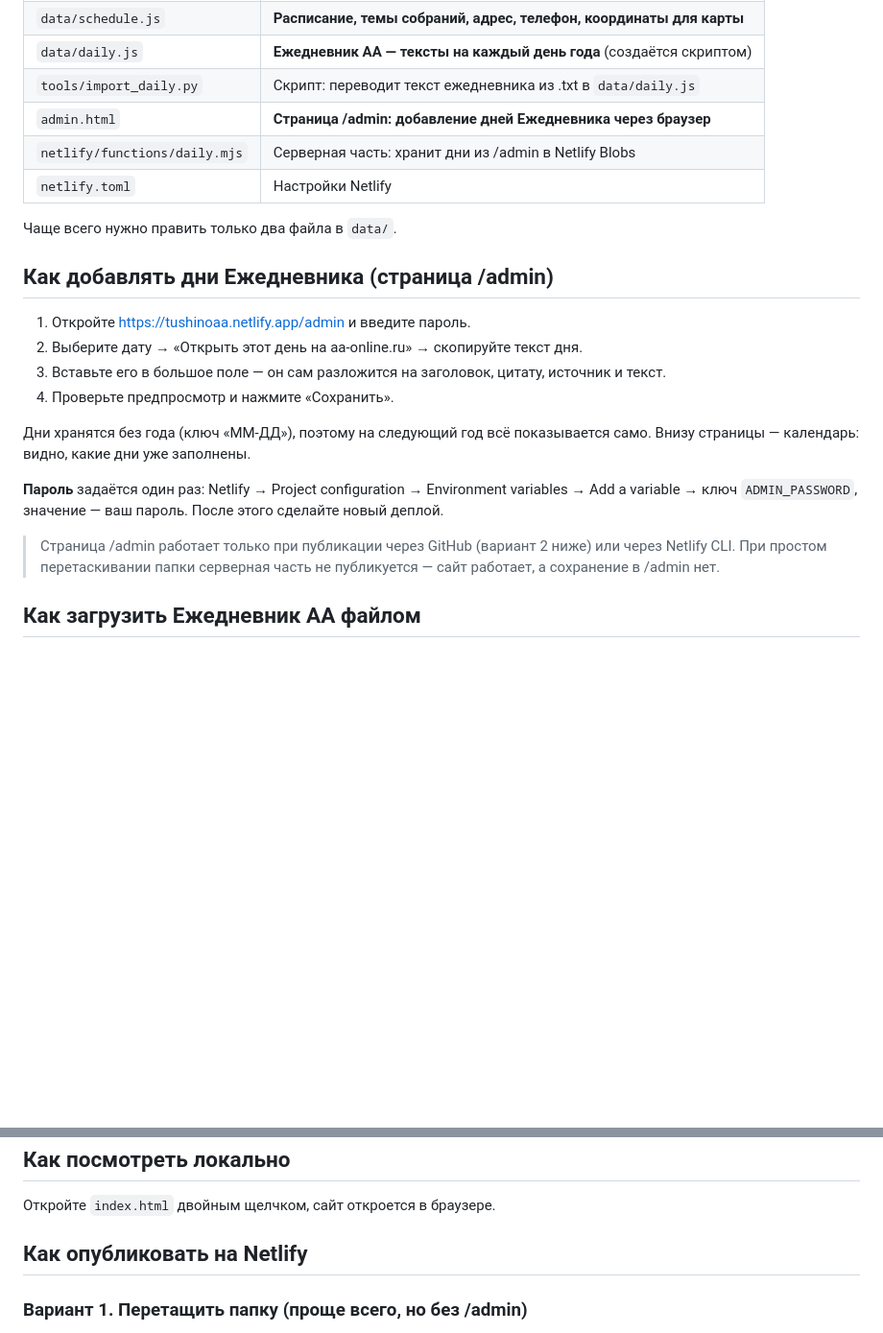
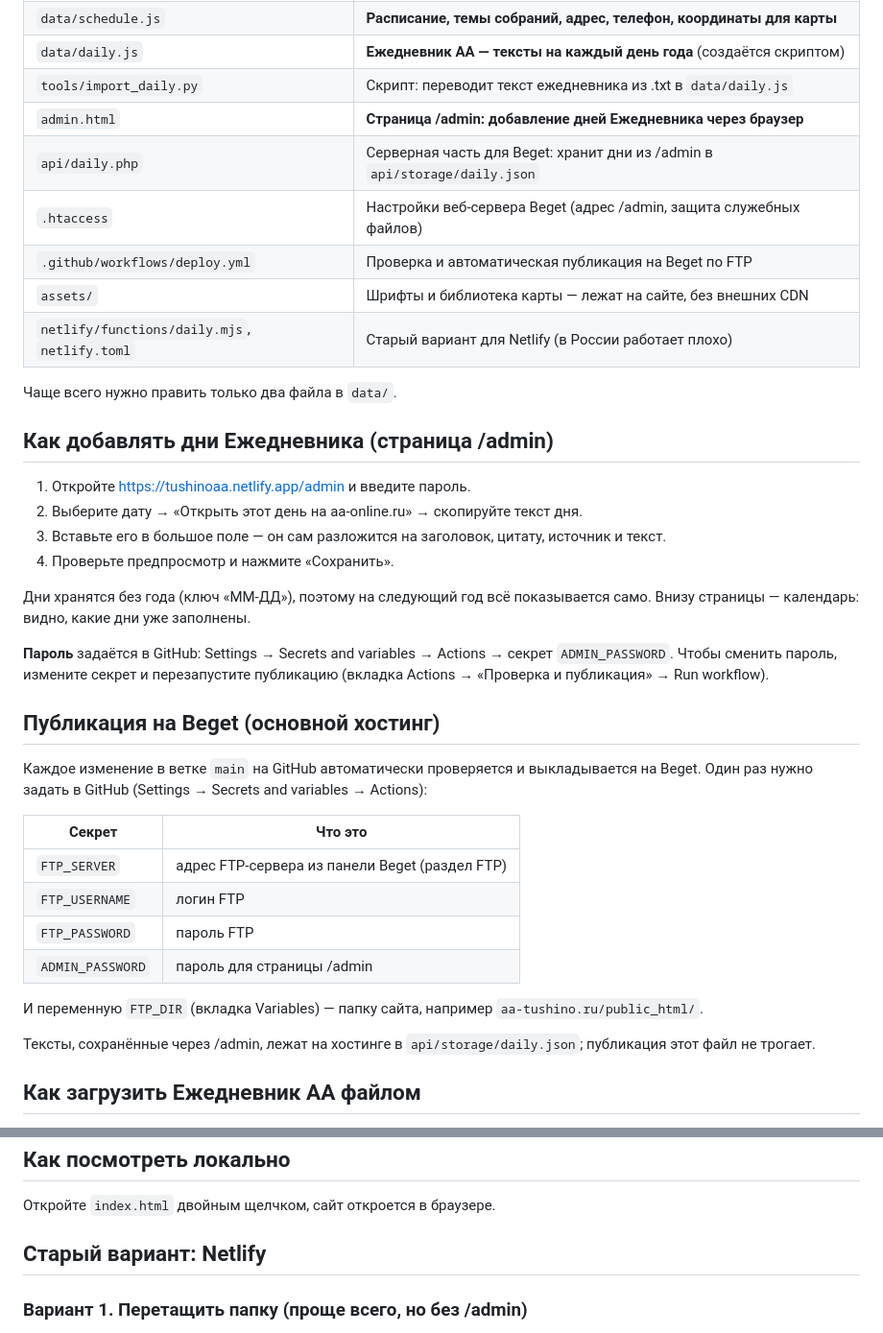
Before and after one commit to v-molchanov91/tushinoaa, a Markdown page: README.md, 2 parts joined by grey strips. Shown at 96% size. Rendered like a GitHub page; blank space fills up the shorter version.

Commit message:
README: публикация на Beget
Co-Authored-By: Claude Opus 5.5 <noreply@anthropic.com>

```diff
--- a/README.md
+++ b/README.md
@@ -13,8 +13,11 @@
 | `data/daily.js` | **Ежедневник АА — тексты на каждый день года** (создаётся скриптом) |
 | `tools/import_daily.py` | Скрипт: переводит текст ежедневника из .txt в `data/daily.js` |
 | `admin.html` | **Страница /admin: добавление дней Ежедневника через браузер** |
-| `netlify/functions/daily.mjs` | Серверная часть: хранит дни из /admin в Netlify Blobs |
-| `netlify.toml` | Настройки Netlify |
+| `api/daily.php` | Серверная часть для Beget: хранит дни из /admin в `api/storage/daily.json` |
+| `.htaccess` | Настройки веб-сервера Beget (адрес /admin, защита служебных файлов) |
+| `.github/workflows/deploy.yml` | Проверка и автоматическая публикация на Beget по FTP |
+| `assets/` | Шрифты и библиотека карты — лежат на сайте, без внешних CDN |
+| `netlify/functions/daily.mjs`, `netlify.toml` | Старый вариант для Netlify (в России работает плохо) |
 
 Чаще всего нужно править только два файла в `data/`.
 
@@ -28,12 +31,26 @@
 Дни хранятся без года (ключ «ММ-ДД»), поэтому на следующий год всё показывается само.
 Внизу страницы — календарь: видно, какие дни уже заполнены.
 
-**Пароль** задаётся один раз: Netlify → Project configuration → Environment variables →
-Add a variable → ключ `ADMIN_PASSWORD`, значение — ваш пароль. После этого сделайте новый деплой.
+**Пароль** задаётся в GitHub: Settings → Secrets and variables → Actions → секрет
+`ADMIN_PASSWORD`. Чтобы сменить пароль, измените секрет и перезапустите публикацию
+(вкладка Actions → «Проверка и публикация» → Run workflow).
 
-> Страница /admin работает только при публикации через GitHub (вариант 2 ниже) или
-> через Netlify CLI. При простом перетаскивании папки серверная часть не публикуется —
-> сайт работает, а сохранение в /admin нет.
+## Публикация на Beget (основной хостинг)
+
+Каждое изменение в ветке `main` на GitHub автоматически проверяется и выкладывается на Beget.
+Один раз нужно задать в GitHub (Settings → Secrets and variables → Actions):
+
+| Секрет | Что это |
+|---|---|
+| `FTP_SERVER` | адрес FTP-сервера из панели Beget (раздел FTP) |
+| `FTP_USERNAME` | логин FTP |
+| `FTP_PASSWORD` | пароль FTP |
+| `ADMIN_PASSWORD` | пароль для страницы /admin |
+
+И переменную `FTP_DIR` (вкладка Variables) — папку сайта, например `aa-tushino.ru/public_html/`.
+
+Тексты, сохранённые через /admin, лежат на хостинге в `api/storage/daily.json`;
+публикация этот файл не трогает.
 
 ## Как загрузить Ежедневник АА файлом
 
@@ -51,7 +68,7 @@ Add a variable → ключ `ADMIN_PASSWORD`, значение — ваш пар
 
 Откройте `index.html` двойным щелчком, сайт откроется в браузере.
 
-## Как опубликовать на Netlify
+## Старый вариант: Netlify
 
 ### Вариант 1. Перетащить папку (проще всего, но без /admin)
 1. Откройте https://app.netlify.com/projects/tushinoaa/deploys
```
